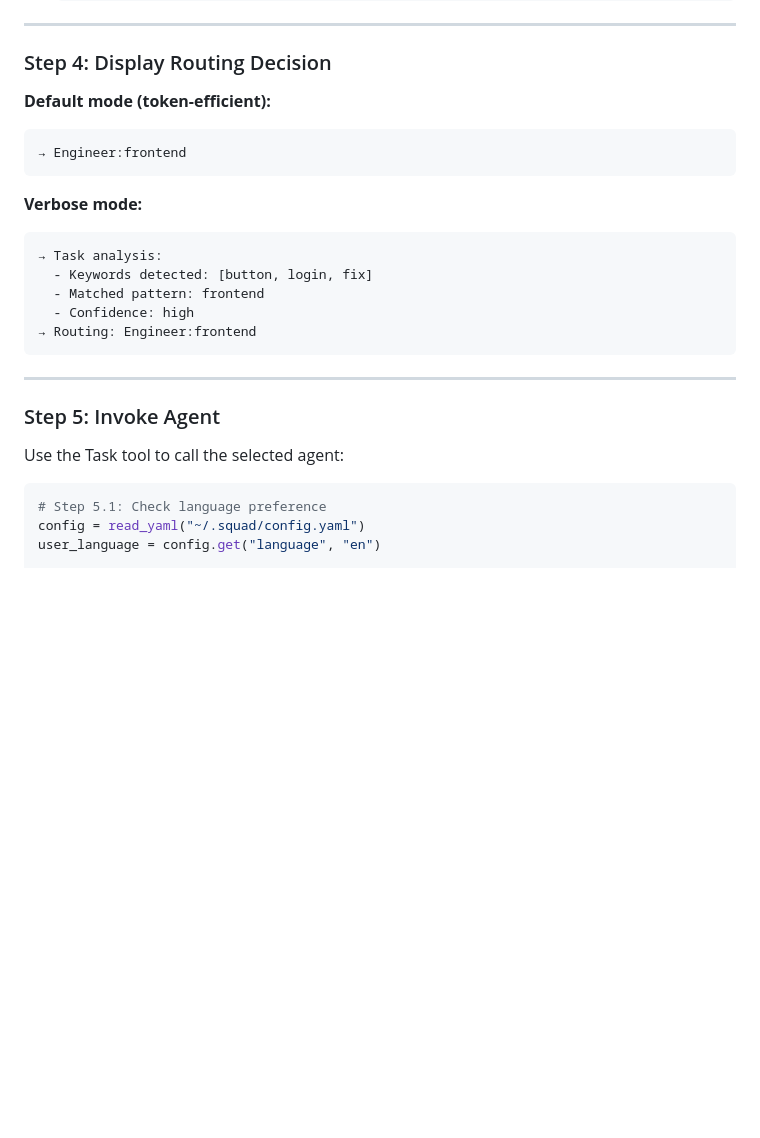
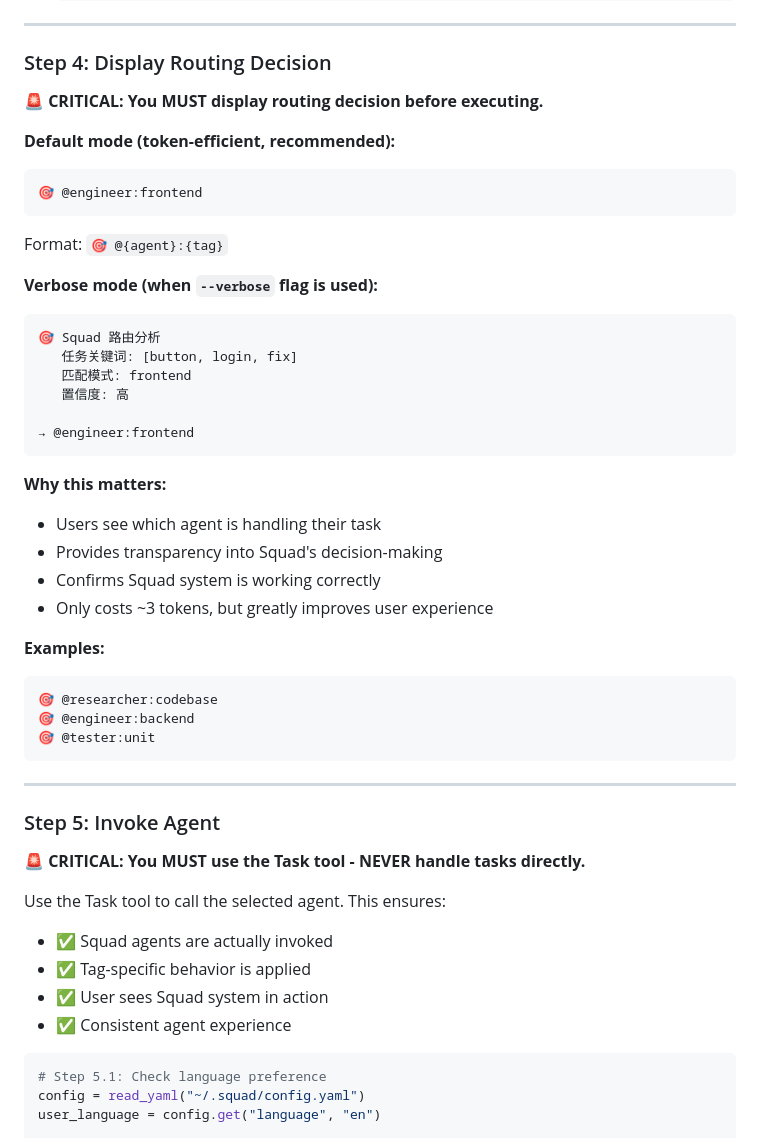
Before and after one commit to dwHou/Squad, a Markdown page: squad-dist/commands/squad.md, the part around the change. Rendered like a GitHub page; blank space fills up the shorter version.

````diff
--- a/squad-dist/commands/squad.md
+++ b/squad-dist/commands/squad.md
@@ -306,25 +306,49 @@ LEARN MORE
 
 ### Step 4: Display Routing Decision
 
-**Default mode (token-efficient):**
+**🚨 CRITICAL: You MUST display routing decision before executing.**
+
+**Default mode (token-efficient, recommended):**
 ```
-→ Engineer:frontend
+🎯 @engineer:frontend
 ```
 
-**Verbose mode:**
+Format: `🎯 @{agent}:{tag}`
+
+**Verbose mode (when `--verbose` flag is used):**
 ```
-→ Task analysis:
-  - Keywords detected: [button, login, fix]
-  - Matched pattern: frontend
-  - Confidence: high
-→ Routing: Engineer:frontend
+🎯 Squad 路由分析
+   任务关键词: [button, login, fix]
+   匹配模式: frontend
+   置信度: 高
+
+→ @engineer:frontend
+```
+
+**Why this matters:**
+- Users see which agent is handling their task
+- Provides transparency into Squad's decision-making
+- Confirms Squad system is working correctly
+- Only costs ~3 tokens, but greatly improves user experience
+
+**Examples:**
+```
+🎯 @researcher:codebase
+🎯 @engineer:backend
+🎯 @tester:unit
 ```
 
 ---
 
 ### Step 5: Invoke Agent
 
-Use the Task tool to call the selected agent:
+**🚨 CRITICAL: You MUST use the Task tool - NEVER handle tasks directly.**
+
+Use the Task tool to call the selected agent. This ensures:
+- ✅ Squad agents are actually invoked
+- ✅ Tag-specific behavior is applied
+- ✅ User sees Squad system in action
+- ✅ Consistent agent experience
 
 ```python
 # Step 5.1: Check language preference
````
Also changed, not shown: squad-dist/rules/00-squad-core.md (+43 -0 lines).
